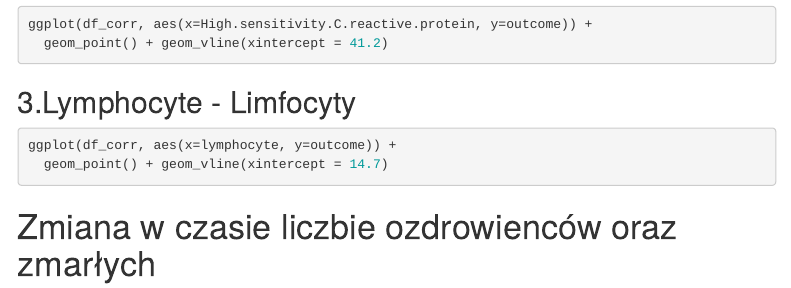
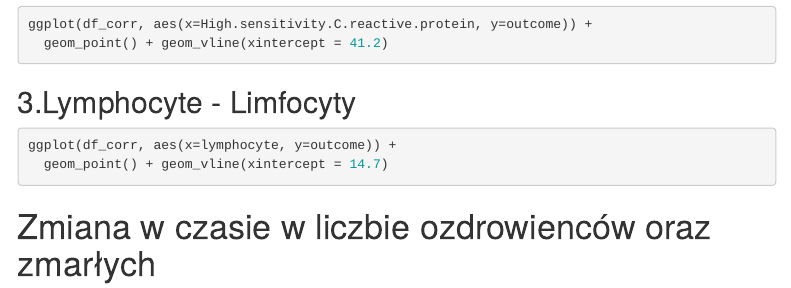
Before and after one commit to Qroshi/WuhanBloodSamplesReport, an R Markdown document (WuhanBloodSamplesReport.Rmd): the page in a window 1100 px wide, from 2380 px down. Rendered offline with R 4.5, knitr and Pandoc, with nearby package versions; the code chunks are not run, so their results and figures are left out; menus at the side of the page are left out.

Commit message:
Update WuhanBloodSamplesReport.Rmd

````diff
--- a/WuhanBloodSamplesReport.Rmd
+++ b/WuhanBloodSamplesReport.Rmd
@@ -106,7 +106,7 @@ ggplot(df_corr, aes(x=lymphocyte, y=outcome)) +
   geom_point() + geom_vline(xintercept = 14.7)
 ```
 
-# Zmiana w czasie liczbie ozdrowienców oraz zmarłych
+# Zmiana w czasie w liczbie ozdrowienców oraz zmarłych
 ```{r, warning=FALSE, cache=TRUE}
 df_sum <- df_newest[4:5] %>% mutate(Discharge.time = substr(Discharge.time,1,10),
                          Survived = case_when(
````
